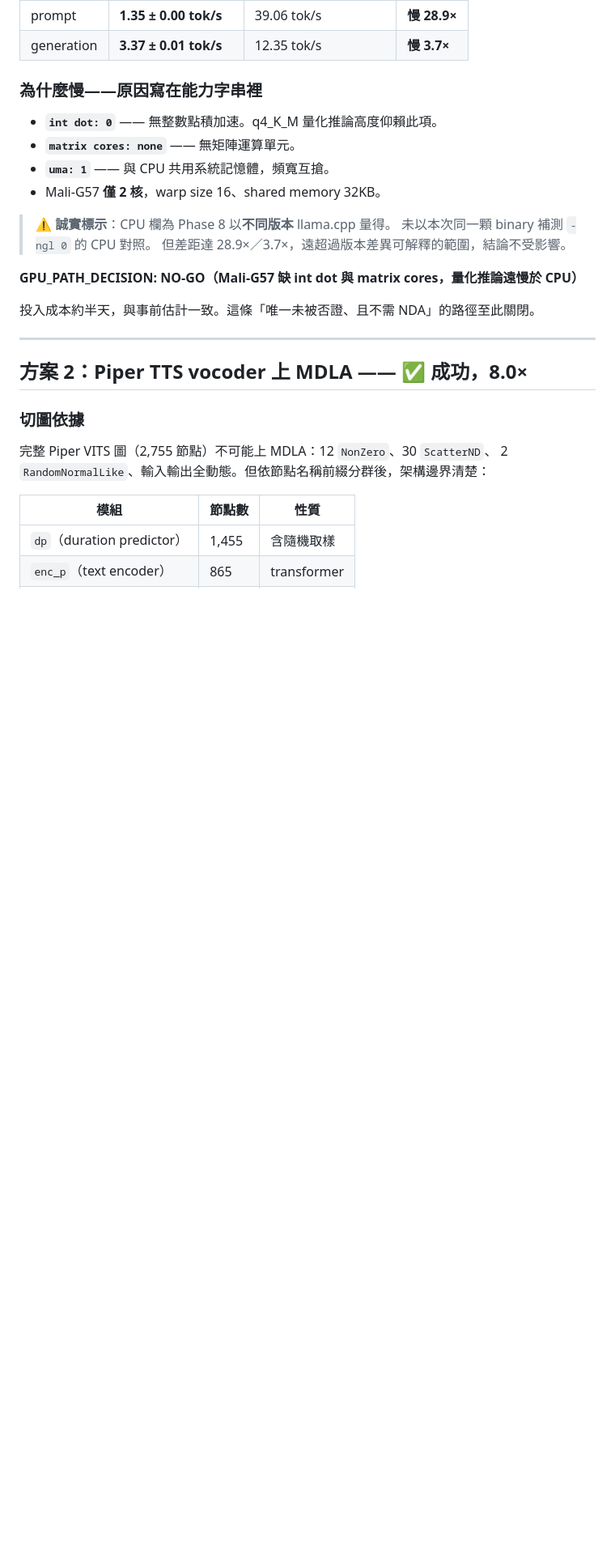
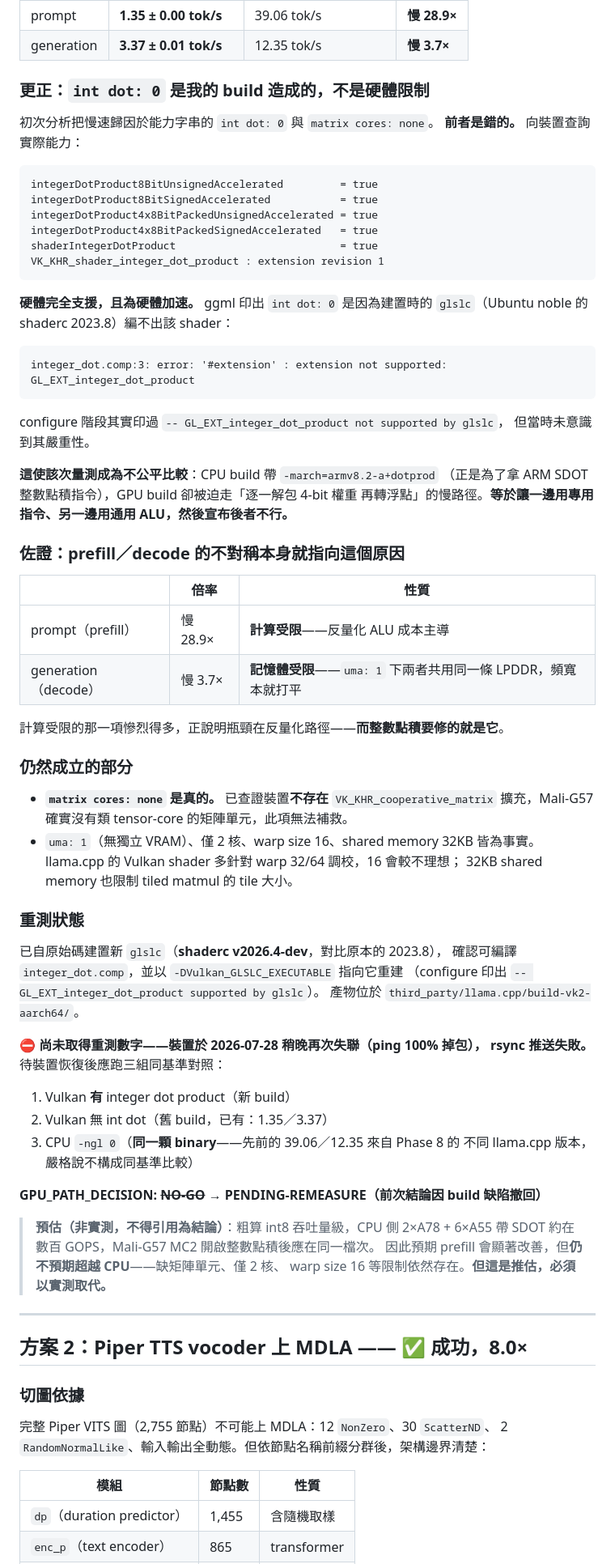
Before and after one commit to bbudaedu/talkybuddy, a Markdown page: edge/npu_spike/NPU-GPU-RESULTS-2026-07-28.md, the part around one of its changes. Shown at 81% size. Rendered like a GitHub page; blank space fills up the shorter version.

Commit message:
fix(np10): retract the GPU NO-GO — the measurement was handicapped by my own build
先前判定 Mali-G57 跑 LLM 遠慢於 CPU（prompt 1.35 vs 39.06 tok/s），並把原因歸給
能力字串裡的 int dot: 0 與 matrix cores: none。前者是錯的。

向裝置查詢實際能力：integerDotProduct8BitUnsignedAccelerated = true、
4x8BitPackedUnsignedAccelerated = true、shaderIntegerDotProduct = true，
VK_KHR_shader_integer_dot_product 擴充存在。硬體完全支援且為硬體加速。

ggml 印出 int dot: 0 的真正原因是建置用的 glslc（Ubuntu noble 的 shaderc 2023.8）
編不出 GL_EXT_integer_dot_product —— configure 階段其實印過
「not supported by glslc」，當時未意識到嚴重性。

這使該次量測成為不公平比較：CPU build 帶 -march=armv8.2-a+dotprod 正是為了拿
ARM SDOT 整數點積，GPU build 卻被迫逐一解包 4-bit 權重再轉浮點。等於讓一邊用
專用指令、另一邊用通用 ALU，然後宣布後者不行。

prefill 慢 28.9 倍而 decode 只慢 3.7 倍的不對稱，本身就是佐證：計算受限的那一項
慘烈得多，正說明瓶頸在反量化路徑，而整數點積要修的就是它。

已自原始碼建 shaderc v2026.4-dev 並確認可編譯 integer_dot.comp，重建產物在
build-vk2-aarch64/（configure 印出 supported by glslc）。但裝置於稍晚再次失聯，
rsync 推送失敗，尚未取得重測數字。

matrix cores: none 仍然成立 —— 已查證裝置不存在 VK_KHR_cooperative_matrix。
uma: 1、僅 2 核、warp size 16、shared memory 32KB 亦為事實。

GPU_PATH_DECISION 由 NO-GO 改為 PENDING-REMEASURE。待裝置恢復後應跑三組同基準
對照，含以同一顆 binary 補測 CPU -ngl 0 —— 先前的 CPU 數字來自 Phase 8 的不同
llama.cpp 版本，嚴格說也不構成同基準比較。

Co-Authored-By: Claude Opus 5 <noreply@anthropic.com>

````diff
--- a/edge/npu_spike/NPU-GPU-RESULTS-2026-07-28.md
+++ b/edge/npu_spike/NPU-GPU-RESULTS-2026-07-28.md
@@ -59,20 +64,72 @@ Available devices:
 | prompt | **1.35 ± 0.00 tok/s** | 39.06 tok/s | **慢 28.9×** |
 | generation | **3.37 ± 0.01 tok/s** | 12.35 tok/s | **慢 3.7×** |
 
-### 為什麼慢——原因寫在能力字串裡
+### 更正：`int dot: 0` 是**我的 build 造成的，不是硬體限制**
 
-- **`int dot: 0`** —— 無整數點積加速。q4_K_M 量化推論高度仰賴此項。
-- **`matrix cores: none`** —— 無矩陣運算單元。
-- **`uma: 1`** —— 與 CPU 共用系統記憶體，頻寬互搶。
-- Mali-G57 **僅 2 核**，warp size 16、shared memory 32KB。
+初次分析把慢速歸因於能力字串的 `int dot: 0` 與 `matrix cores: none`。
+**前者是錯的。** 向裝置查詢實際能力：
 
-> ⚠️ **誠實標示**：CPU 欄為 Phase 8 以**不同版本** llama.cpp 量得。
-> 未以本次同一顆 binary 補測 `-ngl 0` 的 CPU 對照。
-> 但差距達 28.9×／3.7×，遠超過版本差異可解釋的範圍，結論不受影響。
+```
+integerDotProduct8BitUnsignedAccelerated         = true
+integerDotProduct8BitSignedAccelerated           = true
+integerDotProduct4x8BitPackedUnsignedAccelerated = true
+integerDotProduct4x8BitPackedSignedAccelerated   = true
+shaderIntegerDotProduct                          = true
+VK_KHR_shader_integer_dot_product : extension revision 1
+```
 
-**GPU_PATH_DECISION: NO-GO（Mali-G57 缺 int dot 與 matrix cores，量化推論遠慢於 CPU）**
+**硬體完全支援，且為硬體加速。** ggml 印出 `int dot: 0` 是因為建置時的
+`glslc`（Ubuntu noble 的 shaderc 2023.8）編不出該 shader：
 
-投入成本約半天，與事前估計一致。這條「唯一未被否證、且不需 NDA」的路徑至此關閉。
+```
+integer_dot.comp:3: error: '#extension' : extension not supported: GL_EXT_integer_dot_product
+```
+
+configure 階段其實印過 `-- GL_EXT_integer_dot_product not supported by glslc`，
+但當時未意識到其嚴重性。
+
+**這使該次量測成為不公平比較**：CPU build 帶 `-march=armv8.2-a+dotprod`
+（正是為了拿 ARM SDOT 整數點積指令），GPU build 卻被迫走「逐一解包 4-bit 權重
+再轉浮點」的慢路徑。**等於讓一邊用專用指令、另一邊用通用 ALU，然後宣布後者不行。**
+
+### 佐證：prefill／decode 的不對稱本身就指向這個原因
+
+| | 倍率 | 性質 |
+|---|---|---|
+| prompt（prefill） | 慢 28.9× | **計算受限**——反量化 ALU 成本主導 |
+| generation（decode） | 慢 3.7× | **記憶體受限**——`uma: 1` 下兩者共用同一條 LPDDR，頻寬本就打平 |
+
+計算受限的那一項慘烈得多，正說明瓶頸在反量化路徑——**而整數點積要修的就是它**。
+
+### 仍然成立的部分
+
+- **`matrix cores: none` 是真的。** 已查證裝置**不存在** `VK_KHR_cooperative_matrix`
+  擴充，Mali-G57 確實沒有類 tensor-core 的矩陣單元，此項無法補救。
+- `uma: 1`（無獨立 VRAM）、僅 2 核、warp size 16、shared memory 32KB 皆為事實。
+  llama.cpp 的 Vulkan shader 多針對 warp 32/64 調校，16 會較不理想；
+  32KB shared memory 也限制 tiled matmul 的 tile 大小。
+
+### 重測狀態
+
+已自原始碼建置新 `glslc`（**shaderc v2026.4-dev**，對比原本的 2023.8），
+確認可編譯 `integer_dot.comp`，並以 `-DVulkan_GLSLC_EXECUTABLE` 指向它重建
+（configure 印出 `-- GL_EXT_integer_dot_product supported by glslc`）。
+產物位於 `third_party/llama.cpp/build-vk2-aarch64/`。
+
+**⛔ 尚未取得重測數字——裝置於 2026-07-28 稍晚再次失聯（ping 100% 掉包），
+rsync 推送失敗。** 待裝置恢復後應跑三組同基準對照：
+
+1. Vulkan **有** integer dot product（新 build）
+2. Vulkan 無 int dot（舊 build，已有：1.35／3.37）
+3. CPU `-ngl 0`（**同一顆 binary**——先前的 39.06／12.35 來自 Phase 8 的
+   不同 llama.cpp 版本，嚴格說不構成同基準比較）
+
+**GPU_PATH_DECISION: ~~NO-GO~~ → PENDING-REMEASURE（前次結論因 build 缺陷撤回）**
+
+> **預估（非實測，不得引用為結論）**：粗算 int8 吞吐量級，CPU 側
+> 2×A78 + 6×A55 帶 SDOT 約在數百 GOPS，Mali-G57 MC2 開啟整數點積後應在同一檔次。
+> 因此預期 prefill 會顯著改善，但**仍不預期超越 CPU**——缺矩陣單元、僅 2 核、
+> warp size 16 等限制依然存在。**但這是推估，必須以實測取代。**
 
 ---
 
````
Also changed, not shown: other parts of edge/npu_spike/NPU-GPU-RESULTS-2026-07-28.md (+8 -3 lines).
